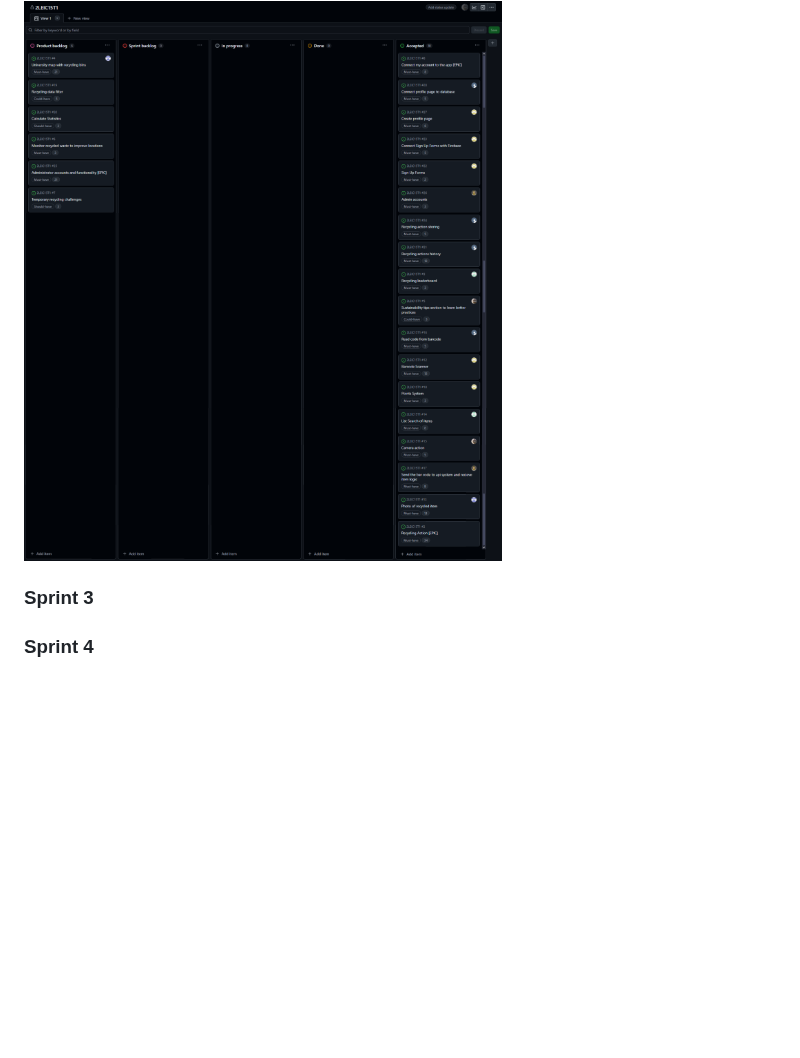
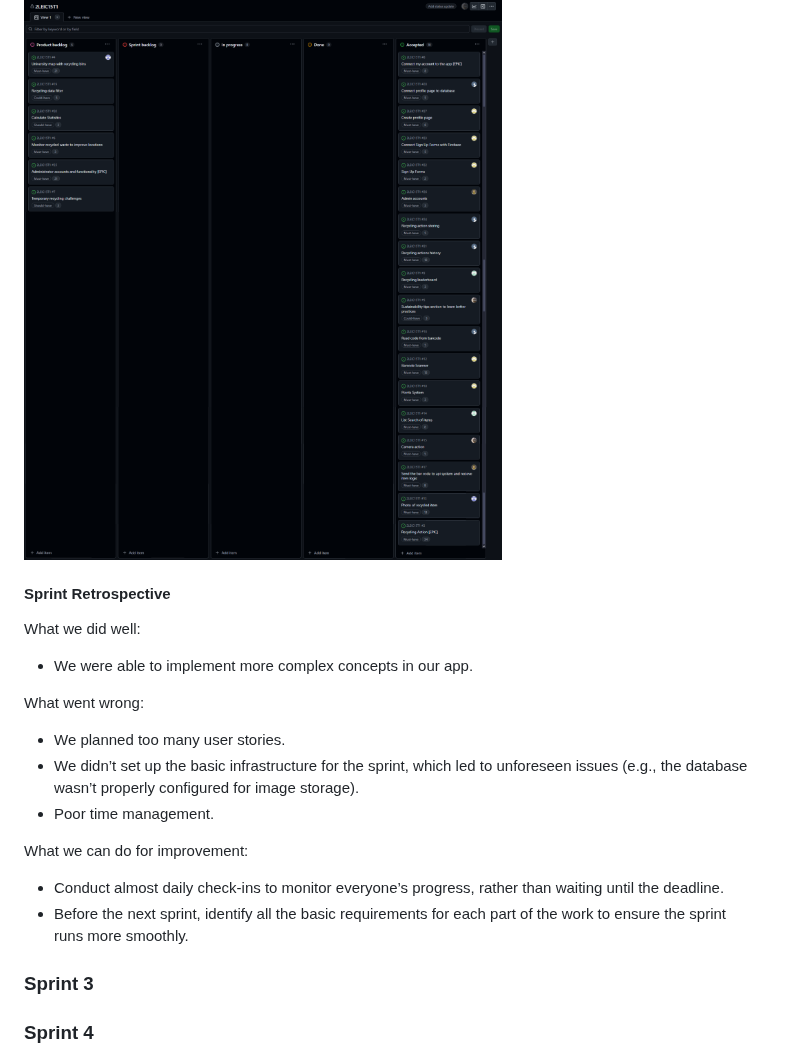
Before and after one commit to LEIC-ES-2024-25/2LEIC15T1, a Markdown page: README.md, the part around the change. GitHub-like rendering; blank space fills up the shorter version.

```diff
--- a/README.md
+++ b/README.md
@@ -301,6 +301,18 @@ Challenges Encountered
  #### End of the Sprint
  <img src="imgs/sprint2-end.png">
 
+ #### Sprint Retrospective
+What we did well:
+- We were able to implement more complex concepts in our app.
+
+What went wrong:
+- We planned too many user stories.
+- We didn’t set up the basic infrastructure for the sprint, which led to unforeseen issues (e.g., the database wasn’t properly configured for image storage).
+- Poor time management.
+
+What we can do for improvement:
+- Conduct almost daily check-ins to monitor everyone’s progress, rather than waiting until the deadline.
+- Before the next sprint, identify all the basic requirements for each part of the work to ensure the sprint runs more smoothly.
 
 ### Sprint 3
 
```
